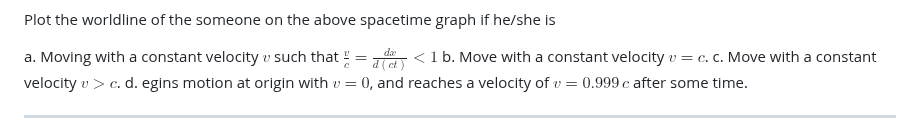
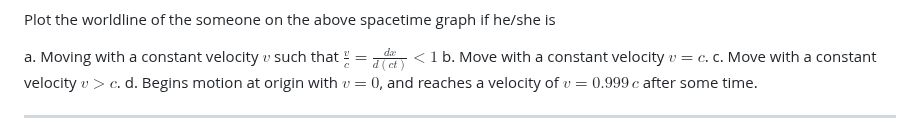
Before and after one commit to nus-sps/modules.sp3176, a Markdown page: Chapter 6/Discussion Questions.md, the part around the change. GitHub-like rendering.

Commit message:
[C6] DQ typo fix.md

```diff
--- a/Chapter 6/Discussion Questions.md
+++ b/Chapter 6/Discussion Questions.md
@@ -41,7 +41,7 @@ he/she is
 a. Moving with a constant velocity $v$ such that ${\displaystyle \frac{v}{c}=\frac{dx}{d(ct)}<1}$
 b. Move with a constant velocity $v=c$.
 c. Move with a constant velocity $v>c$.
-d. egins motion at origin with $v=0$, and reaches a velocity of $v=0.999\,c$
+d. Begins motion at origin with $v=0$, and reaches a velocity of $v=0.999\,c$
 after some time.
 
 ---
```
